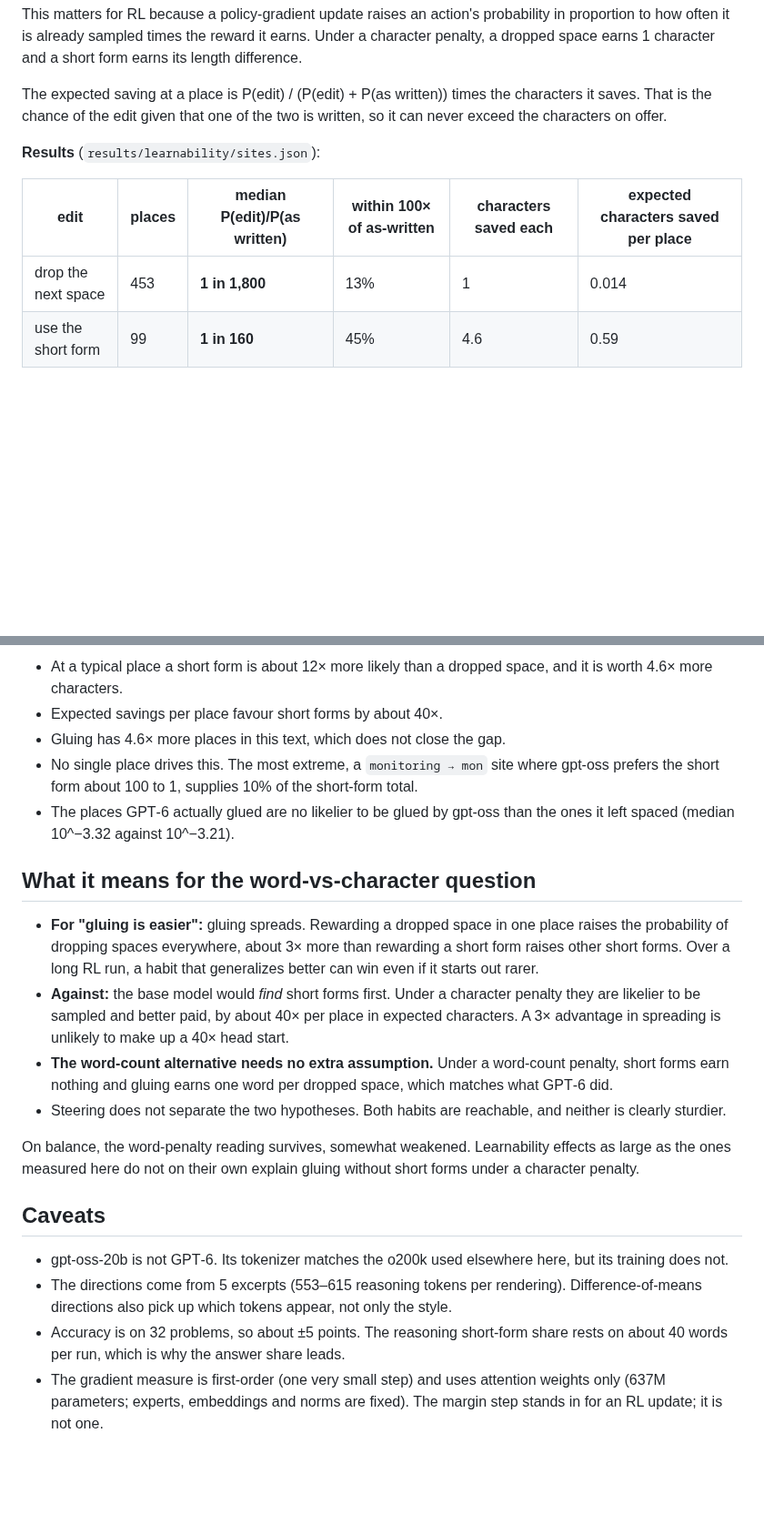
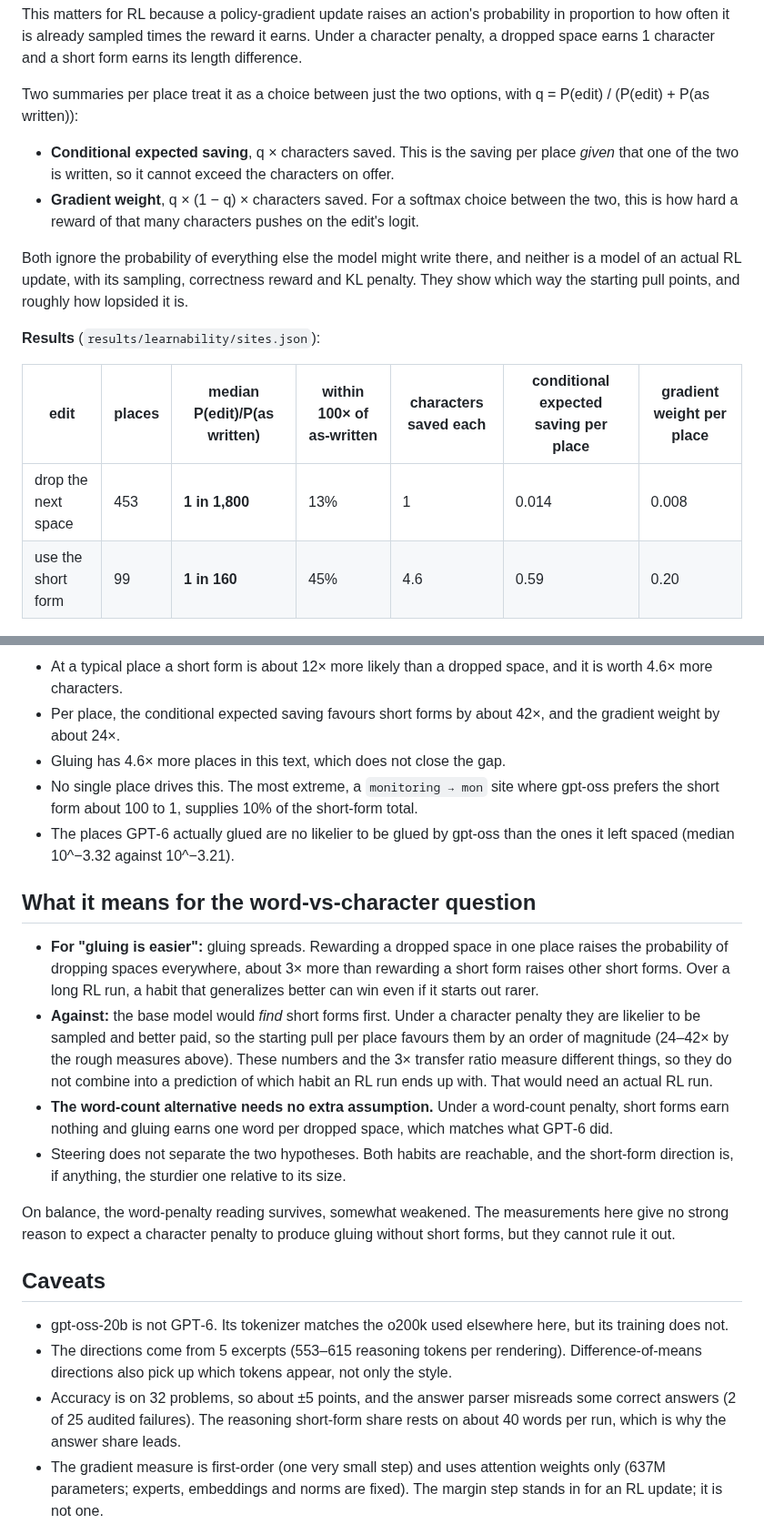
Before and after one commit to brendanlong/astra-sol-cot-length-penalty-experiment, a Markdown page: STEERING.md, 2 parts joined by grey strips. Shown at 91% size. GitHub-like rendering; blank space fills up the shorter version.

```diff
--- a/STEERING.md
+++ b/STEERING.md
@@ -242,16 +258,27 @@ probability in proportion to how often it is already sampled times the reward
 it earns. Under a character penalty, a dropped space earns 1 character and a
 short form earns its length difference.
 
-The expected saving at a place is P(edit) / (P(edit) + P(as written)) times
-the characters it saves. That is the chance of the edit given that one of the
-two is written, so it can never exceed the characters on offer.
+Two summaries per place treat it as a choice between just the two options,
+with q = P(edit) / (P(edit) + P(as written)):
+
+- **Conditional expected saving**, q × characters saved. This is the saving
+  per place *given* that one of the two is written, so it cannot exceed the
+  characters on offer.
+- **Gradient weight**, q × (1 − q) × characters saved. For a softmax choice
+  between the two, this is how hard a reward of that many characters pushes
+  on the edit's logit.
+
+Both ignore the probability of everything else the model might write there,
+and neither is a model of an actual RL update, with its sampling, correctness
+reward and KL penalty. They show which way the starting pull points, and
+roughly how lopsided it is.
 
 **Results** (`results/learnability/sites.json`):
 
-| edit | places | median P(edit)/P(as written) | within 100× of as-written | characters saved each | expected characters saved per place |
-|---|---|---|---|---|---|
-| drop the next space | 453 | **1 in 1,800** | 13% | 1 | 0.014 |
-| use the short form | 99 | **1 in 160** | 45% | 4.6 | 0.59 |
+| edit | places | median P(edit)/P(as written) | within 100× of as-written | characters saved each | conditional expected saving per place | gradient weight per place |
+|---|---|---|---|---|---|---|
+| drop the next space | 453 | **1 in 1,800** | 13% | 1 | 0.014 | 0.008 |
+| use the short form | 99 | **1 in 160** | 45% | 4.6 | 0.59 | 0.20 |
 
 ![Left: for each held-out excerpt, the cosine between the gradient that
 raises the rewrite in the other four excerpts and the gradient that raises it
@@ -262,7 +289,8 @@ less likely the edit is than the text as written. Dropping a space centres at
 
 - At a typical place a short form is about 12× more likely than a dropped
   space, and it is worth 4.6× more characters.
-- Expected savings per place favour short forms by about 40×.
+- Per place, the conditional expected saving favours short forms by about
+  42×, and the gradient weight by about 24×.
 - Gluing has 4.6× more places in this text, which does not close the gap.
 - No single place drives this. The most extreme, a `monitoring → mon` site
   where gpt-oss prefers the short form about 100 to 1, supplies 10% of the
@@ -277,18 +305,21 @@ less likely the edit is than the text as written. Dropping a space centres at
   than rewarding a short form raises other short forms. Over a long RL run, a
   habit that generalizes better can win even if it starts out rarer.
 - **Against:** the base model would *find* short forms first. Under a
-  character penalty they are likelier to be sampled and better paid, by about
-  40× per place in expected characters. A 3× advantage in spreading is
-  unlikely to make up a 40× head start.
+  character penalty they are likelier to be sampled and better paid, so the
+  starting pull per place favours them by an order of magnitude (24–42× by
+  the rough measures above). These numbers and the 3× transfer ratio measure
+  different things, so they do not combine into a prediction of which habit
+  an RL run ends up with. That would need an actual RL run.
 - **The word-count alternative needs no extra assumption.** Under a
   word-count penalty, short forms earn nothing and gluing earns one word per
   dropped space, which matches what GPT‑6 did.
 - Steering does not separate the two hypotheses. Both habits are reachable,
-  and neither is clearly sturdier.
+  and the short-form direction is, if anything, the sturdier one relative to
+  its size.
 
-On balance, the word-penalty reading survives, somewhat weakened.
-Learnability effects as large as the ones measured here do not on their own
-explain gluing without short forms under a character penalty.
+On balance, the word-penalty reading survives, somewhat weakened. The
+measurements here give no strong reason to expect a character penalty to
+produce gluing without short forms, but they cannot rule it out.
 
 ## Caveats
 
@@ -297,8 +328,10 @@ explain gluing without short forms under a character penalty.
 - The directions come from 5 excerpts (553–615 reasoning tokens per
   rendering). Difference-of-means directions also pick up which tokens
   appear, not only the style.
-- Accuracy is on 32 problems, so about ±5 points. The reasoning short-form
-  share rests on about 40 words per run, which is why the answer share leads.
+- Accuracy is on 32 problems, so about ±5 points, and the answer parser
+  misreads some correct answers (2 of 25 audited failures). The reasoning
+  short-form share rests on about 40 words per run, which is why the answer
+  share leads.
 - The gradient measure is first-order (one very small step) and uses
   attention weights only (637M parameters; experts, embeddings and norms are
   fixed). The margin step stands in for an RL update; it is not one.
```
Also changed, not shown: other parts of STEERING.md (+52 -36 lines), README.md (+1 -1 lines), cot_spacing/figures/steering.png, 9 other files.
